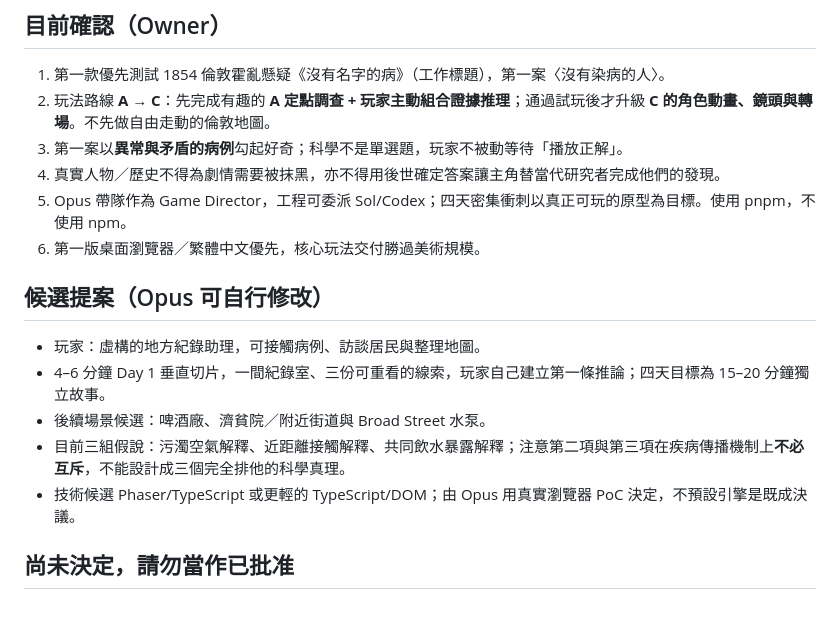
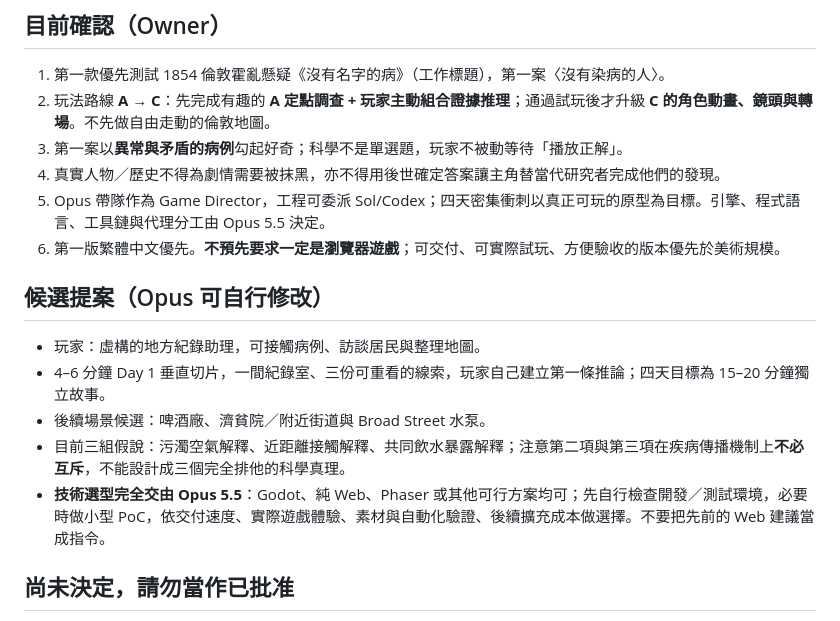
Before and after one commit to nurockplayer/unnamed-disease, a Markdown page: docs/PROJECT_CONTEXT.md, the part around the change. GitHub-like rendering.

Commit message:
docs: make engine and tooling choice fully owned by Opus 5.5

```diff
--- a/docs/PROJECT_CONTEXT.md
+++ b/docs/PROJECT_CONTEXT.md
@@ -14,8 +14,8 @@
 2. 玩法路線 **A → C**：先完成有趣的 **A 定點調查 + 玩家主動組合證據推理**；通過試玩後才升級 **C 的角色動畫、鏡頭與轉場**。不先做自由走動的倫敦地圖。
 3. 第一案以**異常與矛盾的病例**勾起好奇；科學不是單選題，玩家不被動等待「播放正解」。
 4. 真實人物／歷史不得為劇情需要被抹黑，亦不得用後世確定答案讓主角替當代研究者完成他們的發現。
-5. Opus 帶隊作為 Game Director，工程可委派 Sol/Codex；四天密集衝刺以真正可玩的原型為目標。使用 pnpm，不使用 npm。
-6. 第一版桌面瀏覽器／繁體中文優先，核心玩法交付勝過美術規模。
+5. Opus 帶隊作為 Game Director，工程可委派 Sol/Codex；四天密集衝刺以真正可玩的原型為目標。引擎、程式語言、工具鏈與代理分工由 Opus 5.5 決定。
+6. 第一版繁體中文優先。**不預先要求一定是瀏覽器遊戲**；可交付、可實際試玩、方便驗收的版本優先於美術規模。
 
 ## 候選提案（Opus 可自行修改）
 
@@ -23,7 +23,7 @@
 - 4–6 分鐘 Day 1 垂直切片，一間紀錄室、三份可重看的線索，玩家自己建立第一條推論；四天目標為 15–20 分鐘獨立故事。
 - 後續場景候選：啤酒廠、濟貧院／附近街道與 Broad Street 水泵。
 - 目前三組假說：污濁空氣解釋、近距離接觸解釋、共同飲水暴露解釋；注意第二項與第三項在疾病傳播機制上**不必互斥**，不能設計成三個完全排他的科學真理。
-- 技術候選 Phaser/TypeScript 或更輕的 TypeScript/DOM；由 Opus 用真實瀏覽器 PoC 決定，不預設引擎是既成決議。
+- **技術選型完全交由 Opus 5.5**：Godot、純 Web、Phaser 或其他可行方案均可；先自行檢查開發／測試環境，必要時做小型 PoC，依交付速度、實際遊戲體驗、素材與自動化驗證、後續擴充成本做選擇。不要把先前的 Web 建議當成指令。
 
 ## 尚未決定，請勿當作已批准
 
```
